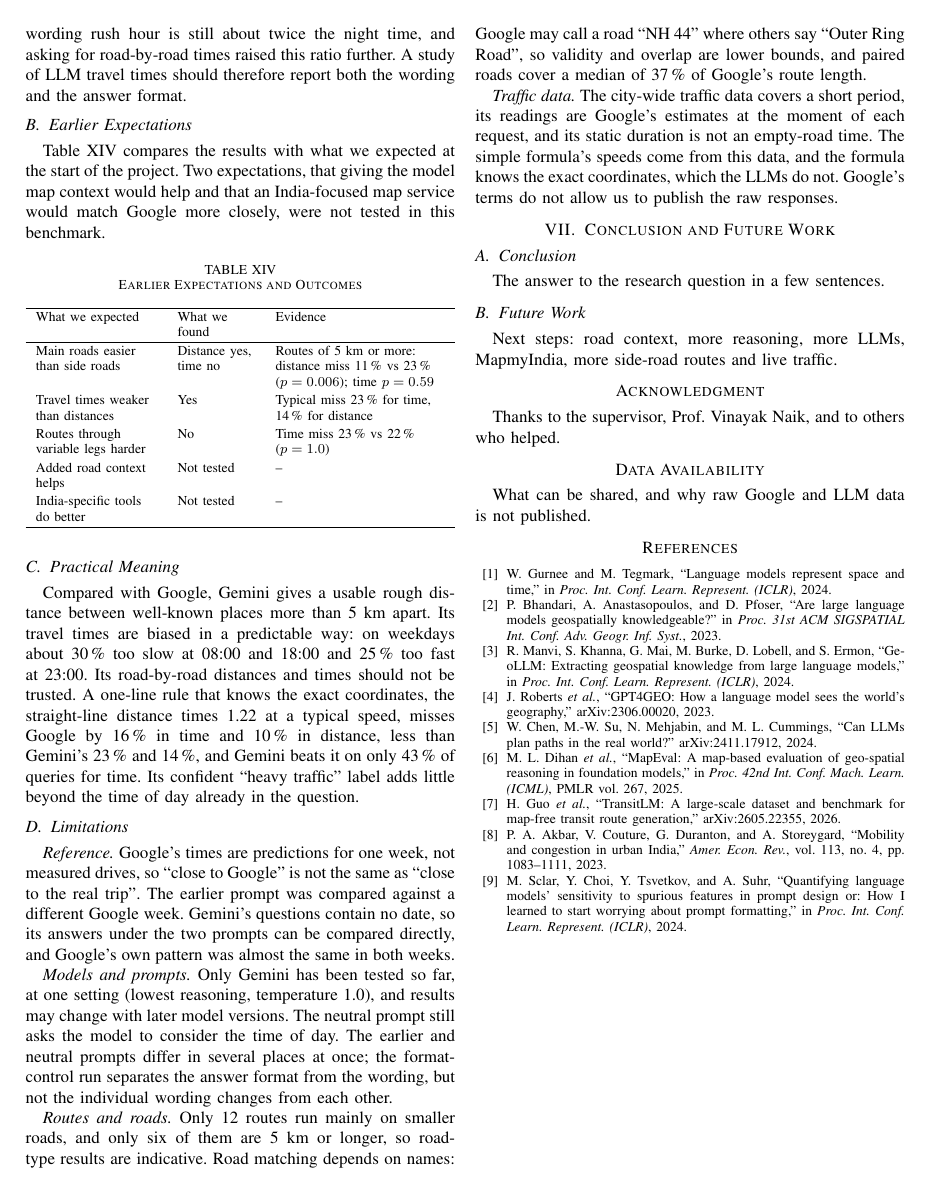
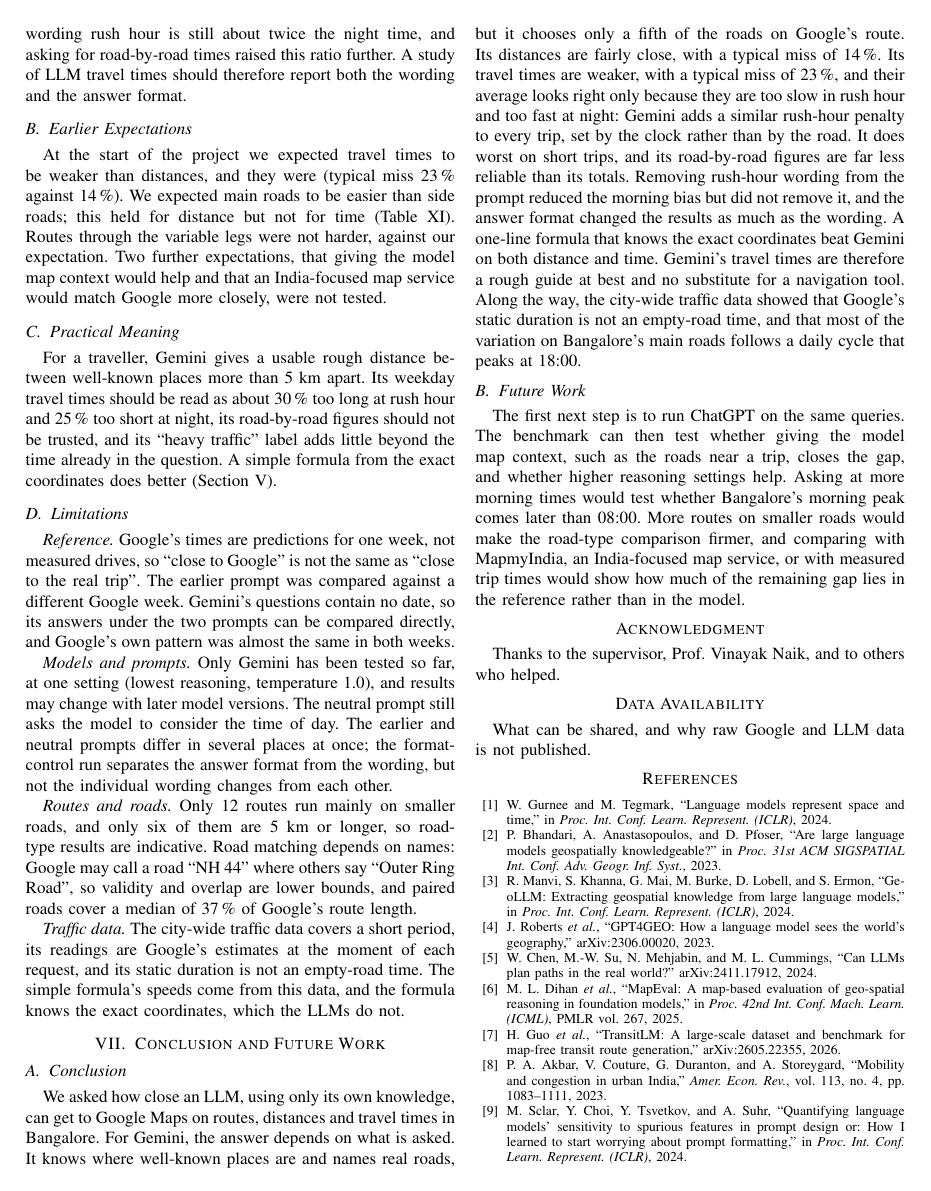
Before and after one commit to Ishan-Mehta/geospatial-traffic-analysis, a LaTeX paper (docs/final_report/ieee/main.tex): page 9 of 9. Compiled offline with pdfLaTeX.

Commit message:
Final report: Conclusion and Future Work written; expectations table folded into text; Practical Meaning shortened

```diff
--- a/docs/final_report/ieee/main.tex
+++ b/docs/final_report/ieee/main.tex
@@ -584,28 +584,10 @@ The road-by-road answers show that a good total does not mean good parts: errors
 Prompt wording explains only part of the rush-hour bias. The earlier wording mainly inflated 08:00, but with neutral wording rush hour is still about twice the night time, and asking for road-by-road times raised this ratio further. A study of LLM travel times should therefore report both the wording and the answer format.
 
 \subsection{Earlier Expectations}
-Table~\ref{tab:expectations} compares the results with what we expected at the start of the project. Two expectations, that giving the model map context would help and that an India-focused map service would match Google more closely, were not tested in this benchmark.
-
-\begin{table}[!htb]
-\caption{Earlier Expectations and Outcomes}
-\label{tab:expectations}
-\centering
-\footnotesize
-\begin{tabular}{L{2.5cm}L{1.6cm}L{3.5cm}}
-\hline
-What we expected & What we found & Evidence \\
-\hline
-Main roads easier than side roads & Distance yes, time no & Routes of 5~km or more: distance miss 11\,\% vs 23\,\% ($p=0.006$); time $p=0.59$ \\
-Travel times weaker than distances & Yes & Typical miss 23\,\% for time, 14\,\% for distance \\
-Routes through variable legs harder & No & Time miss 23\,\% vs 22\,\% ($p=1.0$) \\
-Added road context helps & Not tested & -- \\
-India-specific tools do better & Not tested & -- \\
-\hline
-\end{tabular}
-\end{table}
+At the start of the project we expected travel times to be weaker than distances, and they were (typical miss 23\,\% against 14\,\%). We expected main roads to be easier than side roads; this held for distance but not for time (Table~\ref{tab:group_tests}). Routes through the variable legs were not harder, against our expectation. Two further expectations, that giving the model map context would help and that an India-focused map service would match Google more closely, were not tested.
 
 \subsection{Practical Meaning}
-Compared with Google, Gemini gives a usable rough distance between well-known places more than 5~km apart. Its travel times are biased in a predictable way: on weekdays about 30\,\% too slow at 08:00 and 18:00 and 25\,\% too fast at 23:00. Its road-by-road distances and times should not be trusted. A one-line rule that knows the exact coordinates, the straight-line distance times 1.22 at a typical speed, misses Google by 16\,\% in time and 10\,\% in distance, less than Gemini's 23\,\% and 14\,\%, and Gemini beats it on only 43\,\% of queries for time. Its confident ``heavy traffic'' label adds little beyond the time of day already in the question.
+For a traveller, Gemini gives a usable rough distance between well-known places more than 5~km apart. Its weekday travel times should be read as about 30\,\% too long at rush hour and 25\,\% too short at night, its road-by-road figures should not be trusted, and its ``heavy traffic'' label adds little beyond the time already in the question. A simple formula from the exact coordinates does better (Section~\ref{sec:results}).
 
 \subsection{Limitations}
 \emph{Reference.} Google's times are predictions for one week, not measured drives, so ``close to Google'' is not the same as ``close to the real trip''. The earlier prompt was compared against a different Google week. Gemini's questions contain no date, so its answers under the two prompts can be compared directly, and Google's own pattern was almost the same in both weeks.
@@ -614,16 +596,16 @@ Compared with Google, Gemini gives a usable rough distance between well-known pl
 
 \emph{Routes and roads.} Only 12 routes run mainly on smaller roads, and only six of them are 5~km or longer, so road-type results are indicative. Road matching depends on names: Google may call a road ``NH 44'' where others say ``Outer Ring Road'', so validity and overlap are lower bounds, and paired roads cover a median of 37\,\% of Google's route length.
 
-\emph{Traffic data.} The city-wide traffic data covers a short period, its readings are Google's estimates at the moment of each request, and its static duration is not an empty-road time. The simple formula's speeds come from this data, and the formula knows the exact coordinates, which the LLMs do not. Google's terms do not allow us to publish the raw responses.
+\emph{Traffic data.} The city-wide traffic data covers a short period, its readings are Google's estimates at the moment of each request, and its static duration is not an empty-road time. The simple formula's speeds come from this data, and the formula knows the exact coordinates, which the LLMs do not.
 
 % ======================================================================
 \section{Conclusion and Future Work}\label{sec:conclusion}
 
 \subsection{Conclusion}
-The answer to the research question in a few sentences.
+We asked how close an LLM, using only its own knowledge, can get to Google Maps on routes, distances and travel times in Bangalore. For Gemini, the answer depends on what is asked. It knows where well-known places are and names real roads, but it chooses only a fifth of the roads on Google's route. Its distances are fairly close, with a typical miss of 14\,\%. Its travel times are weaker, with a typical miss of 23\,\%, and their average looks right only because they are too slow in rush hour and too fast at night: Gemini adds a similar rush-hour penalty to every trip, set by the clock rather than by the road. It does worst on short trips, and its road-by-road figures are far less reliable than its totals. Removing rush-hour wording from the prompt reduced the morning bias but did not remove it, and the answer format changed the results as much as the wording. A one-line formula that knows the exact coordinates beat Gemini on both distance and time. Gemini's travel times are therefore a rough guide at best and no substitute for a navigation tool. Along the way, the city-wide traffic data showed that Google's static duration is not an empty-road time, and that most of the variation on Bangalore's main roads follows a daily cycle that peaks at 18:00.
 
 \subsection{Future Work}
-Next steps: road context, more reasoning, more LLMs, MapmyIndia, more side-road routes and live traffic.
+The first next step is to run ChatGPT on the same queries. The benchmark can then test whether giving the model map context, such as the roads near a trip, closes the gap, and whether higher reasoning settings help. Asking at more morning times would test whether Bangalore's morning peak comes later than 08:00. More routes on smaller roads would make the road-type comparison firmer, and comparing with MapmyIndia, an India-focused map service, or with measured trip times would show how much of the remaining gap lies in the reference rather than in the model.
 
 % ======================================================================
 \section*{Acknowledgment}
```
